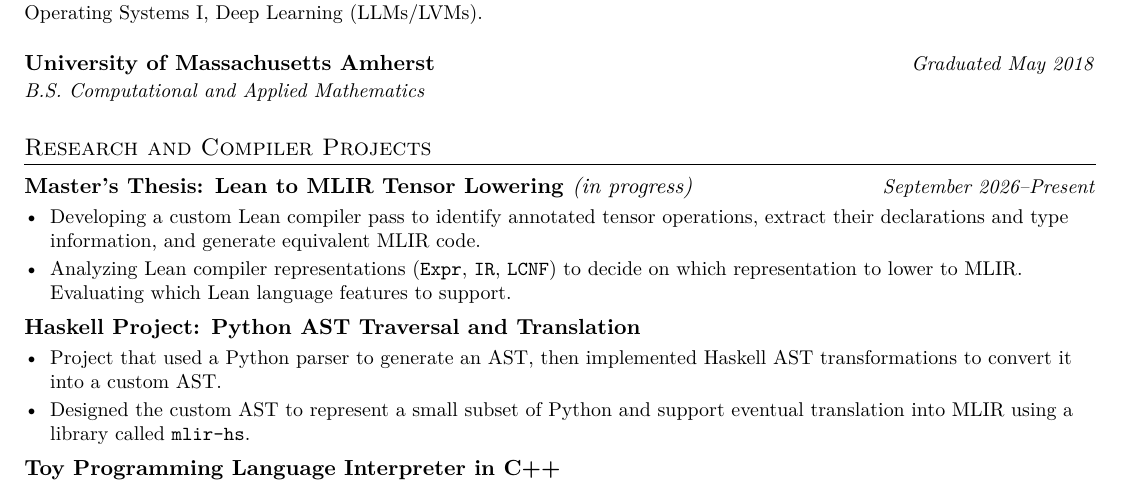
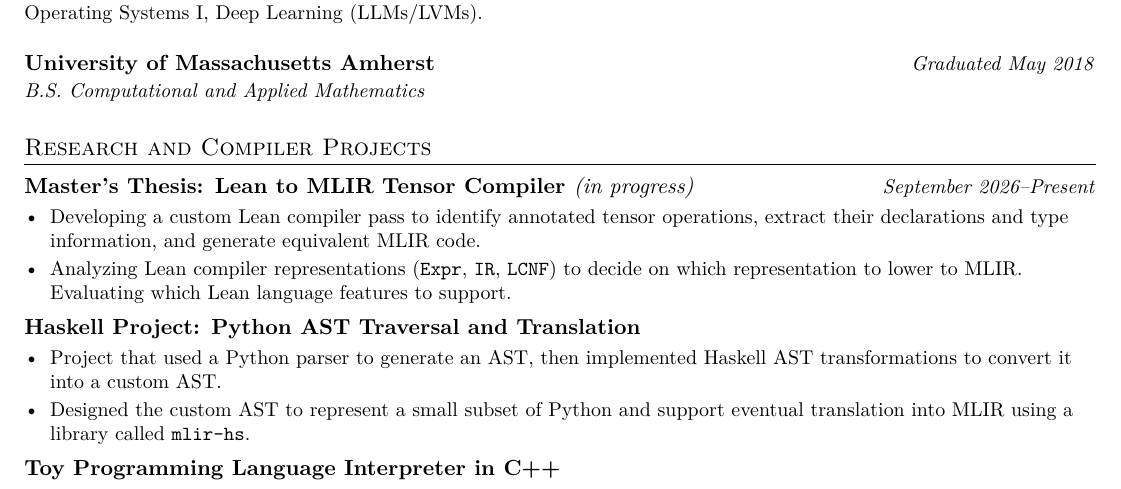
Before and after one commit to handel-fan/resume, a LaTeX CV (resume.tex): part of the page, cut so that both start at the same text. Compiled offline with pdfLaTeX.

Commit message:
change to compiler instead of lowering thesis text

```diff
--- a/resume.tex
+++ b/resume.tex
@@ -91,7 +91,7 @@
 {B.S. Computational and Applied Mathematics}{}
 
 \section{Research and Compiler Projects}
-\resumeProjectHeading{Master's Thesis: Lean to MLIR Tensor Lowering \textnormal{\emph{(in progress)}}}{\textit{September 2026--Present}}
+\resumeProjectHeading{Master's Thesis: Lean to MLIR Tensor Compiler \textnormal{\emph{(in progress)}}}{\textit{September 2026--Present}}
 \begin{resumeBullets}
 	\item Developing a custom Lean compiler pass to identify annotated tensor operations,
 	extract their declarations and type information, and generate equivalent MLIR
```
